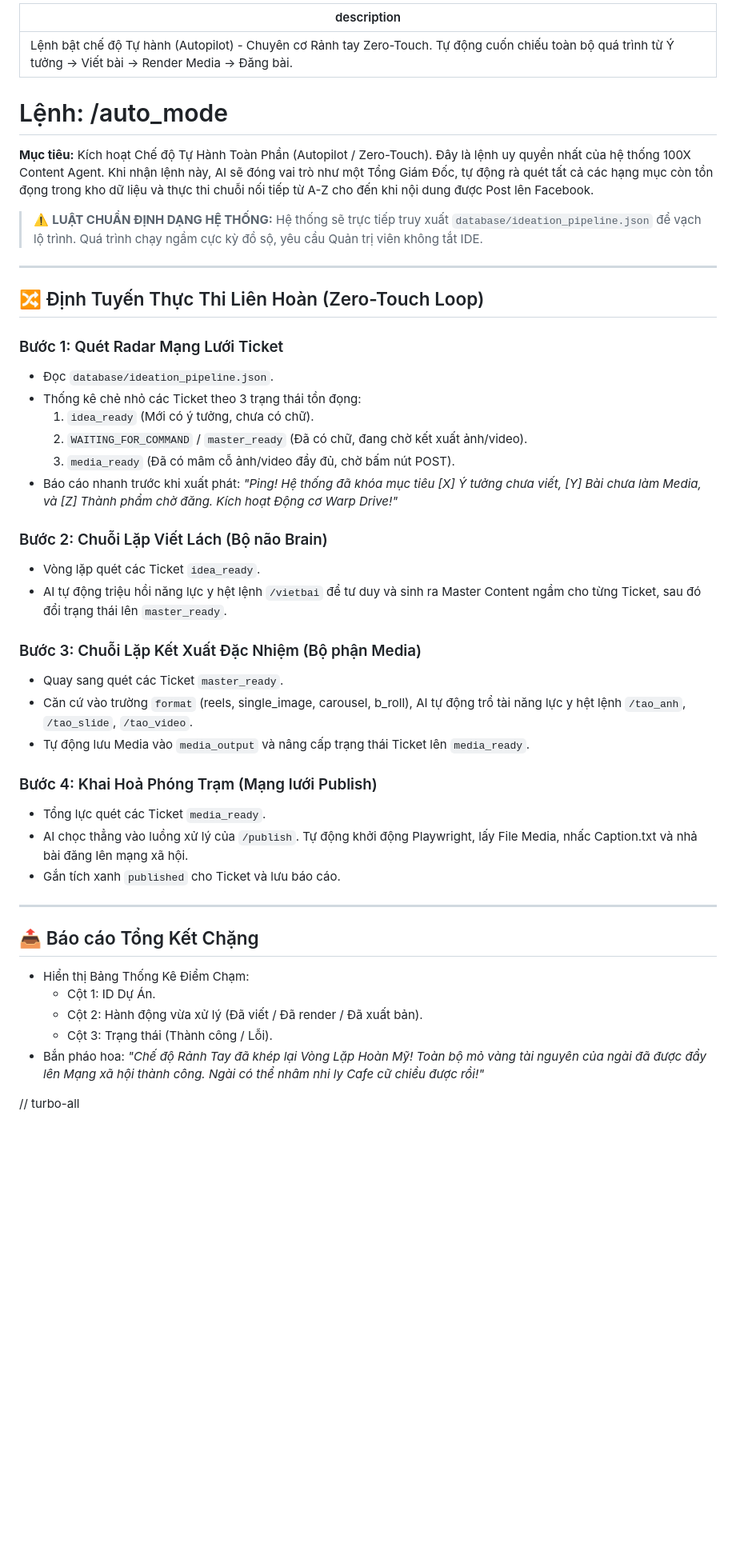
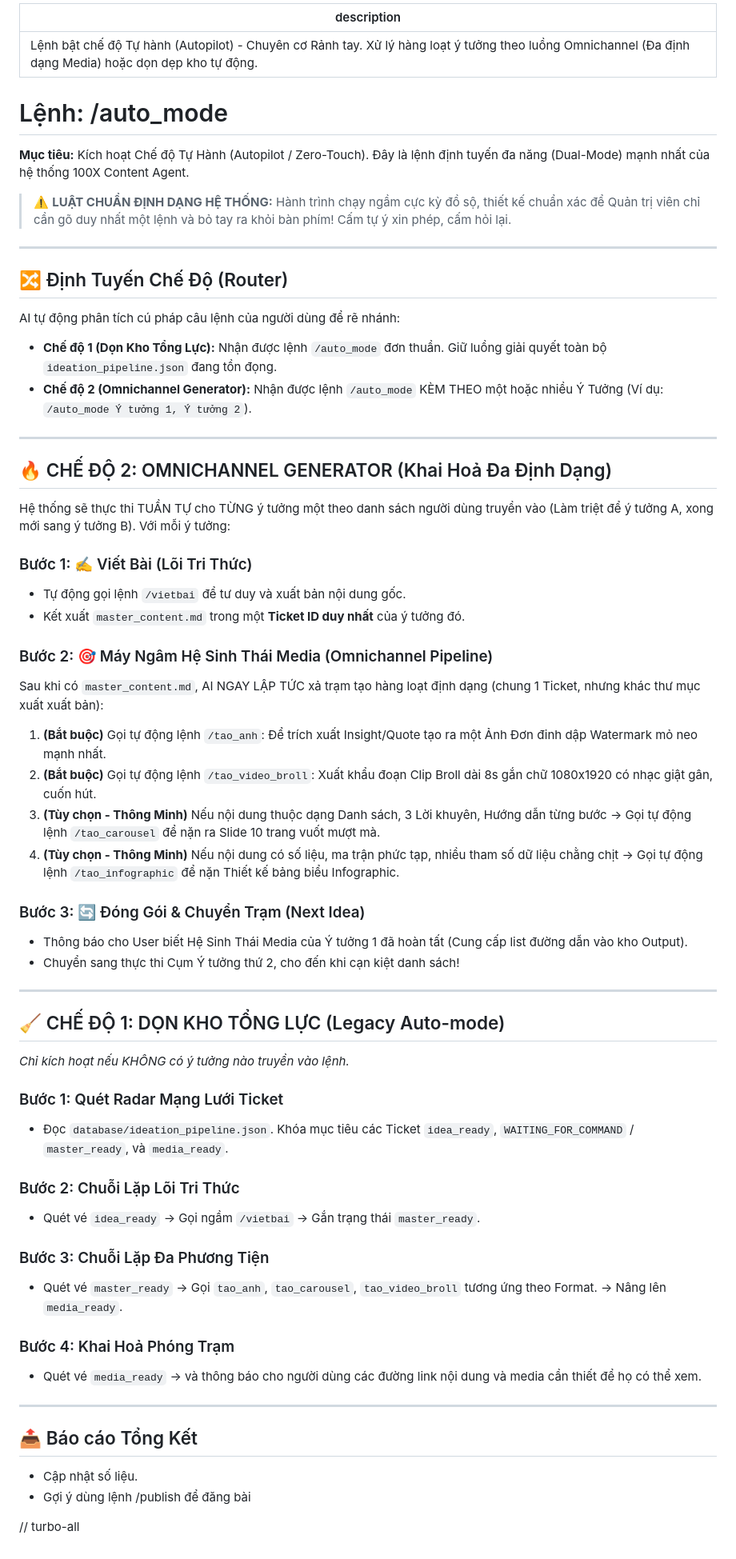
Before and after one commit to tauhb/100x-content-agent, a Markdown page: .agents/workflows/auto_mode.md, the part around the change. Shown at 80% size. Rendered like a GitHub page; blank space fills up the shorter version.

```diff
--- a/.agents/workflows/auto_mode.md
+++ b/.agents/workflows/auto_mode.md
@@ -1,47 +1,67 @@
 ---
-description: Lệnh bật chế độ Tự hành (Autopilot) - Chuyên cơ Rảnh tay Zero-Touch. Tự động cuốn chiếu toàn bộ quá trình từ Ý tưởng -> Viết bài -> Render Media -> Đăng bài.
+description: Lệnh bật chế độ Tự hành (Autopilot) - Chuyên cơ Rảnh tay. Xử lý hàng loạt ý tưởng theo luồng Omnichannel (Đa định dạng Media) hoặc dọn dẹp kho tự động.
 ---
 
 # Lệnh: /auto_mode
 
-**Mục tiêu:** Kích hoạt Chế độ Tự Hành Toàn Phần (Autopilot / Zero-Touch). Đây là lệnh uy quyền nhất của hệ thống 100X Content Agent. Khi nhận lệnh này, AI sẽ đóng vai trò như một Tổng Giám Đốc, tự động rà quét tất cả các hạng mục còn tồn đọng trong kho dữ liệu và thực thi chuỗi nối tiếp từ A-Z cho đến khi nội dung được Post lên Facebook.
+**Mục tiêu:** Kích hoạt Chế độ Tự Hành (Autopilot / Zero-Touch). Đây là lệnh định tuyến đa năng (Dual-Mode) mạnh nhất của hệ thống 100X Content Agent.
 
 > ⚠️ **LUẬT CHUẨN ĐỊNH DẠNG HỆ THỐNG:**
-> Hệ thống sẽ trực tiếp truy xuất `database/ideation_pipeline.json` để vạch lộ trình. Quá trình chạy ngầm cực kỳ đồ sộ, yêu cầu Quản trị viên không tắt IDE.
+> Hành trình chạy ngầm cực kỳ đồ sộ, thiết kế chuẩn xác để Quản trị viên chỉ cần gõ duy nhất một lệnh và bỏ tay ra khỏi bàn phím! Cấm tự ý xin phép, cấm hỏi lại.
 
 ---
 
-## 🔀 Định Tuyến Thực Thi Liên Hoàn (Zero-Touch Loop)
+## 🔀 Định Tuyến Chế Độ (Router)
 
-### Bước 1: Quét Radar Mạng Lưới Ticket
-- Đọc `database/ideation_pipeline.json`.
-- Thống kê chẻ nhỏ các Ticket theo 3 trạng thái tồn đọng:
-  1. `idea_ready` (Mới có ý tưởng, chưa có chữ).
-  2. `WAITING_FOR_COMMAND` / `master_ready` (Đã có chữ, đang chờ kết xuất ảnh/video).
-  3. `media_ready` (Đã có mâm cỗ ảnh/video đầy đủ, chờ bấm nút POST).
-- Báo cáo nhanh trước khi xuất phát: *"Ping! Hệ thống đã khóa mục tiêu [X] Ý tưởng chưa viết, [Y] Bài chưa làm Media, và [Z] Thành phẩm chờ đăng. Kích hoạt Động cơ Warp Drive!"*
+AI tự động phân tích cú pháp câu lệnh của người dùng để rẽ nhánh:
 
-### Bước 2: Chuỗi Lặp Viết Lách (Bộ não Brain)
-- Vòng lặp quét các Ticket `idea_ready`.
-- AI tự động triệu hồi năng lực y hệt lệnh `/vietbai` để tư duy và sinh ra Master Content ngầm cho từng Ticket, sau đó đổi trạng thái lên `master_ready`.
-
-### Bước 3: Chuỗi Lặp Kết Xuất Đặc Nhiệm (Bộ phận Media)
-- Quay sang quét các Ticket `master_ready`.
-- Căn cứ vào trường `format` (reels, single_image, carousel, b_roll), AI tự động trổ tài năng lực y hệt lệnh `/tao_anh`, `/tao_slide`, `/tao_video`.
-- Tự động lưu Media vào `media_output` và nâng cấp trạng thái Ticket lên `media_ready`.
-
-### Bước 4: Khai Hoả Phóng Trạm (Mạng lưới Publish)
-- Tổng lực quét các Ticket `media_ready`.
-- AI chọc thẳng vào luồng xử lý của `/publish`. Tự động khởi động Playwright, lấy File Media, nhấc Caption.txt và nhả bài đăng lên mạng xã hội.
-- Gắn tích xanh `published` cho Ticket và lưu báo cáo.
+- **Chế độ 1 (Dọn Kho Tổng Lực):** Nhận được lệnh `/auto_mode` đơn thuần. Giữ luồng giải quyết toàn bộ `ideation_pipeline.json` đang tồn đọng.
+- **Chế độ 2 (Omnichannel Generator):** Nhận được lệnh `/auto_mode` KÈM THEO một hoặc nhiều Ý Tưởng (Ví dụ: `/auto_mode Ý tưởng 1, Ý tưởng 2`).
 
 ---
 
-## 📤 Báo cáo Tổng Kết Chặng
-- Hiển thị Bảng Thống Kê Điểm Chạm:
-  - Cột 1: ID Dự Án.
-  - Cột 2: Hành động vừa xử lý (Đã viết / Đã render / Đã xuất bản).
-  - Cột 3: Trạng thái (Thành công / Lỗi).
-- Bắn pháo hoa: *"Chế độ Rảnh Tay đã khép lại Vòng Lặp Hoàn Mỹ! Toàn bộ mỏ vàng tài nguyên của ngài đã được đẩy lên Mạng xã hội thành công. Ngài có thể nhâm nhi ly Cafe cữ chiều được rồi!"*
+## 🔥 CHẾ ĐỘ 2: OMNICHANNEL GENERATOR (Khai Hoả Đa Định Dạng)
+
+Hệ thống sẽ thực thi TUẦN TỰ cho TỪNG ý tưởng một theo danh sách người dùng truyền vào (Làm triệt để ý tưởng A, xong mới sang ý tưởng B). Với mỗi ý tưởng:
+
+### Bước 1: ✍️ Viết Bài (Lõi Tri Thức)
+- Tự động gọi lệnh `/vietbai` để tư duy và xuất bản nội dung gốc.
+- Kết xuất `master_content.md` trong một **Ticket ID duy nhất** của ý tưởng đó.
+
+### Bước 2: 🎯 Máy Ngâm Hệ Sinh Thái Media (Omnichannel Pipeline)
+Sau khi có `master_content.md`, AI NGAY LẬP TỨC xả trạm tạo hàng loạt định dạng (chung 1 Ticket, nhưng khác thư mục xuất xuất bản):
+
+1. **(Bắt buộc)** Gọi tự động lệnh `/tao_anh`: Để trích xuất Insight/Quote tạo ra một Ảnh Đơn đinh dập Watermark mỏ neo mạnh nhất.
+2. **(Bắt buộc)** Gọi tự động lệnh `/tao_video_broll`: Xuất khẩu đoạn Clip Broll dài 8s gắn chữ 1080x1920 có nhạc giật gân, cuốn hút.
+3. **(Tùy chọn - Thông Minh)** Nếu nội dung thuộc dạng Danh sách, 3 Lời khuyên, Hướng dẫn từng bước -> Gọi tự động lệnh `/tao_carousel` để nặn ra Slide 10 trang vuốt mượt mà.
+4. **(Tùy chọn - Thông Minh)** Nếu nội dung có số liệu, ma trận phức tạp, nhiều tham số dữ liệu chằng chịt -> Gọi tự động lệnh `/tao_infographic` để nặn Thiết kế bảng biểu Infographic.
+
+### Bước 3: 🔄 Đóng Gói & Chuyển Trạm (Next Idea)
+- Thông báo cho User biết Hệ Sinh Thái Media của Ý tưởng 1 đã hoàn tất (Cung cấp list đường dẫn vào kho Output).
+- Chuyển sang thực thi Cụm Ý tưởng thứ 2, cho đến khi cạn kiệt danh sách!
+
+---
+
+## 🧹 CHẾ ĐỘ 1: DỌN KHO TỔNG LỰC (Legacy Auto-mode)
+
+*Chỉ kích hoạt nếu KHÔNG có ý tưởng nào truyền vào lệnh.*
+
+### Bước 1: Quét Radar Mạng Lưới Ticket
+- Đọc `database/ideation_pipeline.json`. Khóa mục tiêu các Ticket `idea_ready`, `WAITING_FOR_COMMAND` / `master_ready`, và `media_ready`.
+
+### Bước 2: Chuỗi Lặp Lõi Tri Thức
+- Quét vé `idea_ready` -> Gọi ngầm `/vietbai` -> Gắn trạng thái `master_ready`.
+
+### Bước 3: Chuỗi Lặp Đa Phương Tiện
+- Quét vé `master_ready` -> Gọi `tao_anh`, `tao_carousel`, `tao_video_broll` tương ứng theo Format. -> Nâng lên `media_ready`.
+
+### Bước 4: Khai Hoả Phóng Trạm
+- Quét vé `media_ready` -> và thông báo cho người dùng các đường link nội dung và media cần thiết để họ có thể xem.
+
+---
+
+## 📤 Báo cáo Tổng Kết
+- Cập nhật số liệu.
+- Gợi ý dùng lệnh /publish để đăng bài
 
 // turbo-all
```
Also changed, not shown: .agents/workflows/tao_infographic.md (+7 -0 lines), .agents/workflows/vietbai.md (+6 -1 lines).
